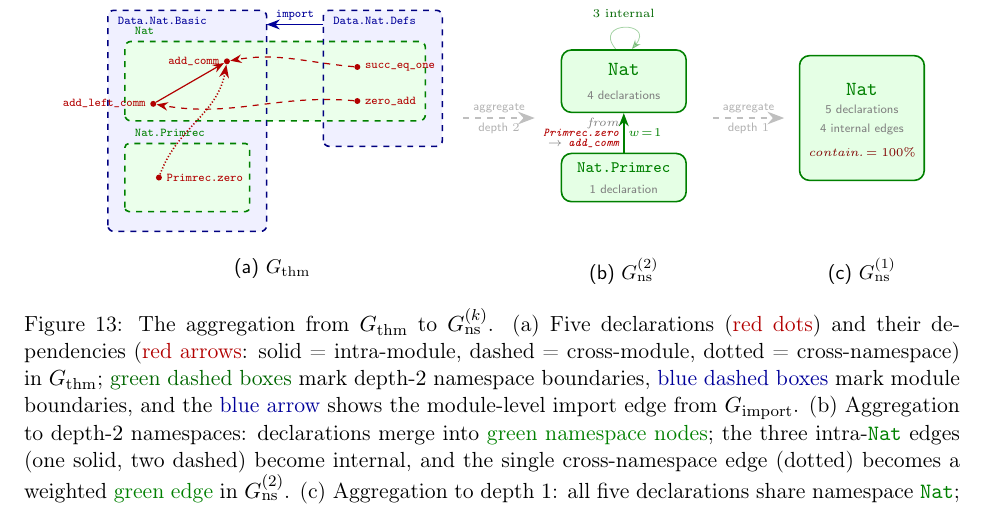
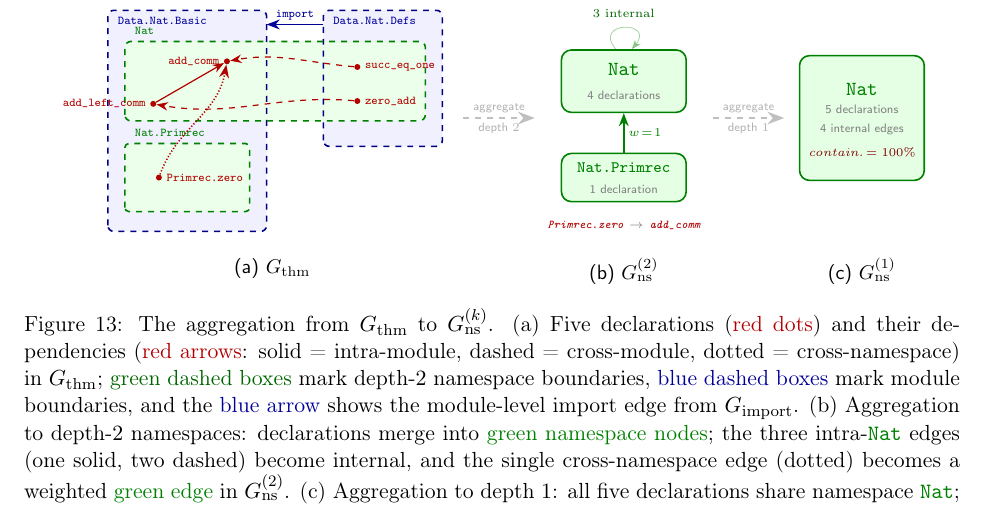
Before and after one commit to MathNetwork/MathlibGraph, a LaTeX paper (mathlib-graph-structure/main.tex, which reads mathlib-graph-structure/sections/namespace-graph.tex): part of page 37 of 54, cut so that both start at the same text. Compiled offline with pdfLaTeX.

Commit message:
Clean up panel (b) annotation: remove "from", move origin below arrow
Co-Authored-By: Claude Opus 4.6 <noreply@anthropic.com>

```diff
--- a/mathlib-graph-structure/sections/namespace-graph.tex
+++ b/mathlib-graph-structure/sections/namespace-graph.tex
@@ -113,8 +113,9 @@ This definition yields not a single graph but a \emph{family} of graphs paramete
   \node[font=\tiny\sffamily, text=gray] at (8.8,-1.35) {1 declaration};
   % Cross-namespace edge: Nat.Primrec → Nat (green = namespace-level)
   \draw[->, >=Stealth, green!50!black, thick] (npr2) --
-    node[right, font=\tiny, text=green!50!black] {$w\!=\!1$}
-    node[left, font=\tiny\itshape, text=gray, align=right] {from\\[-2pt]\decl{Primrec.zero}\\[-2pt]$\to$ \decl{add\_comm}} (nat2);
+    node[right, font=\tiny, text=green!50!black] {$w\!=\!1$} (nat2);
+  \node[font=\tiny\itshape, text=gray, align=center] at (8.8,-2.0)
+    {\decl{Primrec.zero} $\to$ \decl{add\_comm}};
   % Faded self-loop for absorbed internal edges
   \draw[green!50!black, ->, >=Stealth, thin, opacity=0.35]
     ([xshift=-4pt]nat2.north) to[out=130,in=50,looseness=6]
```
